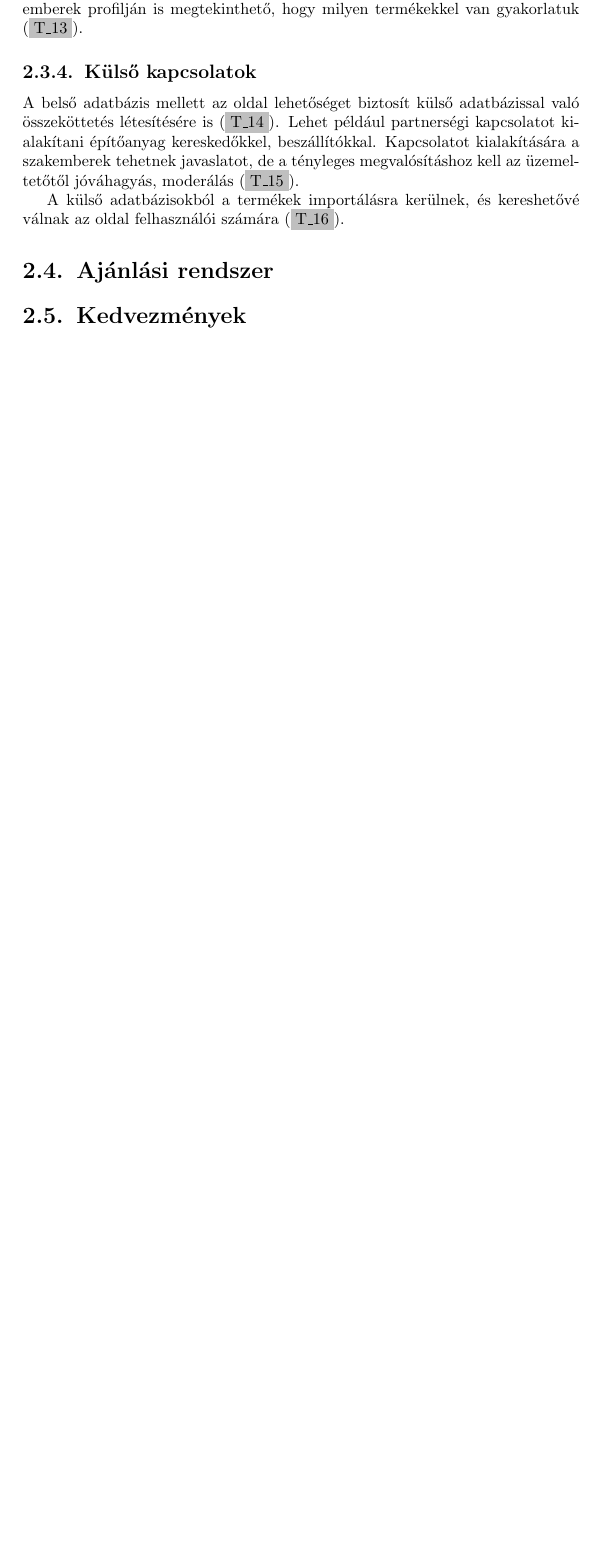
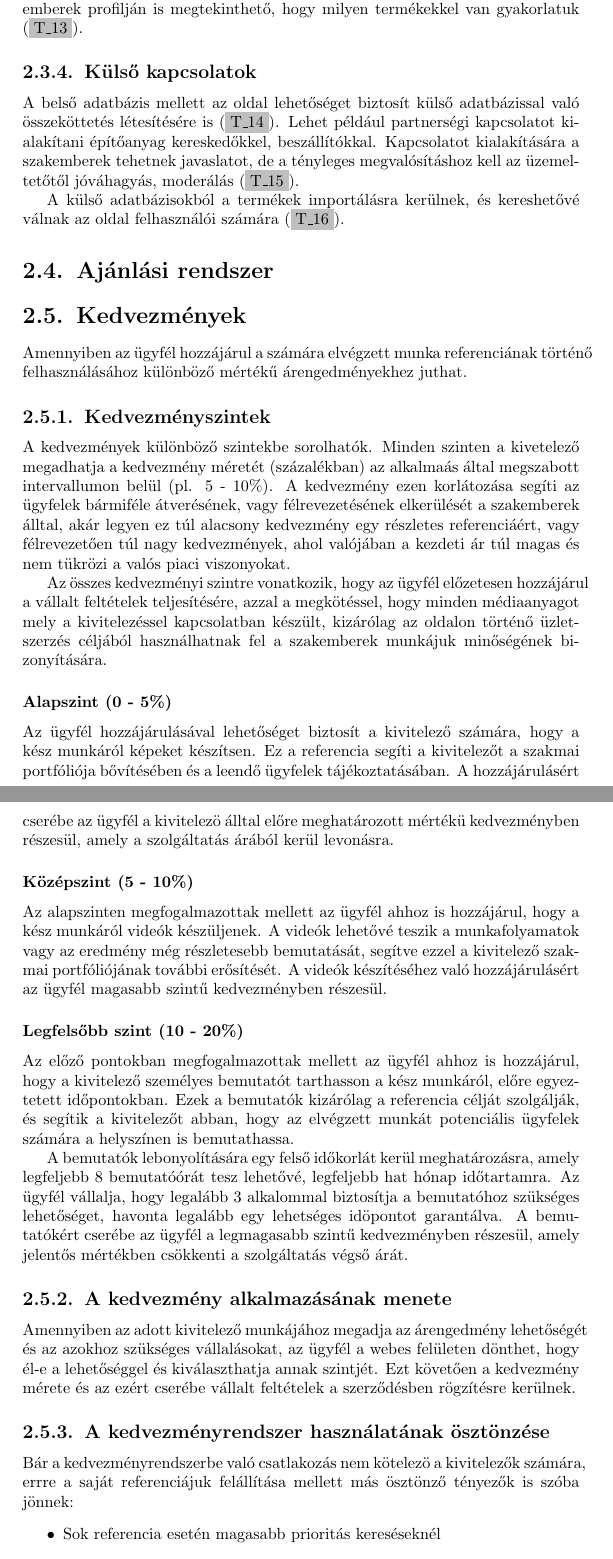
Before and after one commit to laczkozsofi/KovElm, a LaTeX document (main.tex, which reads parts/kedvezmenyek.tex): part of page 6 of 6 before the commit and two parts of pages 6 and 7 of 8 after it, the two joined at a grey line, cut so that both start at the same text, the shorter picture padded with empty space. Compiled offline with pdfLaTeX.

Commit message:
Kedvezmények v0.1
Co-authored-by: BenGGneB <BenGGneB@users.noreply.github.com>

```diff
--- a/parts/kedvezmenyek.tex
+++ b/parts/kedvezmenyek.tex
@@ -1 +1,40 @@
 \section{Kedvezmények}
+
+Amennyiben az ügyfél hozzájárul a számára elvégzett munka
+referenciának történő felhasználásához különböző mértékű árengedményekhez juthat.
+
+\subsection{Kedvezményszintek}
+A kedvezmények különböző szintekbe sorolhatók. Minden szinten a kivetelező megadhatja
+a kedvezmény méretét (százalékban) az alkalmaás által megszabott intervallumon belül (pl. 5 - 10\%).
+A kedvezmény ezen korlátozása segíti az ügyfelek bármiféle átverésének, vagy félrevezetésének elkerülését a
+szakemberek álltal, akár legyen ez túl alacsony kedvezmény egy részletes referenciáért,
+vagy félrevezetően túl nagy kedvezmények, ahol valójában a kezdeti ár túl magas és nem tükrözi a valós piaci viszonyokat.
+
+Az összes kedvezményi szintre vonatkozik, hogy az ügyfél előzetesen hozzájárul a vállalt feltételek teljesítésére, azzal a megkötéssel, hogy
+minden médiaanyagot mely a kivitelezéssel kapcsolatban készült, kizárólag az oldalon történő üzletszerzés céljából használhatnak fel a szakemberek
+munkájuk minőségének bizonyítására.
+
+\subsubsection{Alapszint (0 - 5\%)}
+Az ügyfél hozzájárulásával lehetőséget biztosít a kivitelező számára, hogy a kész munkáról képeket készítsen. Ez a referencia segíti a kivitelezőt a szakmai portfóliója bővítésében és a leendő ügyfelek tájékoztatásában.
+A hozzájárulásért cserébe az ügyfél a kivitelezö álltal előre meghatározott mértékü kedvezményben részesül, amely a szolgáltatás árából kerül levonásra.
+\subsubsection{Középszint (5 - 10\%)}
+Az alapszinten megfogalmazottak mellett az ügyfél ahhoz is hozzájárul, hogy a kész munkáról videók készüljenek. A videók lehetővé teszik a munkafolyamatok vagy az eredmény még részletesebb bemutatását, segítve ezzel a kivitelező szakmai portfóliójának további erősítését.
+A videók készítéséhez való hozzájárulásért az ügyfél magasabb szintű kedvezményben részesül.
+
+\subsubsection{Legfelsőbb szint (10 - 20\%)}
+Az előző pontokban megfogalmazottak mellett az ügyfél ahhoz is hozzájárul, hogy a kivitelező személyes bemutatót tarthasson a kész munkáról, előre egyeztetett időpontokban. Ezek a bemutatók kizárólag a referencia célját szolgálják, és segítik a kivitelezőt abban, hogy az elvégzett munkát potenciális ügyfelek számára a helyszínen is bemutathassa.
+
+A bemutatók lebonyolítására egy felső időkorlát kerül meghatározásra, amely legfeljebb 8 bemutatóórát tesz lehetővé, legfeljebb hat hónap időtartamra. Az ügyfél vállalja, hogy legalább 3 alkalommal biztosítja a bemutatóhoz szükséges lehetőséget, havonta legalább egy lehetséges idöpontot garantálva. A bemutatókért cserébe az ügyfél a legmagasabb szintű kedvezményben részesül, amely jelentős mértékben csökkenti a szolgáltatás végső árát.
+
+\subsection{A kedvezmény alkalmazásának menete}
+Amennyiben az adott kivitelező munkájához megadja az árengedmény lehetőségét és az azokhoz szükséges vállalásokat,
+az ügyfél a webes felületen dönthet, hogy él-e a lehetőséggel és kiválaszthatja annak szintjét.
+Ezt követően a kedvezmény mérete és az ezért cserébe vállalt feltételek a szerződésben rögzítésre kerülnek.
+
+\subsection{A kedvezményrendszer használatának ösztönzése}
+Bár a kedvezményrendszerbe való csatlakozás nem kötelezö a kivitelezők számára, errre a saját referenciájuk felállítása mellett más ösztönző tényezők is szóba jönnek:
+\begin{itemize}
+\item Sok referencia esetén magasabb prioritás kereséseknél
+\item Engedmény az oldal használatáért fizetendő közvetítői díjból
+\item Kiemelt partnerré válás lehetősége, ajánlás a webalkalmazás kezdőlapján.
+\end{itemize}
```
